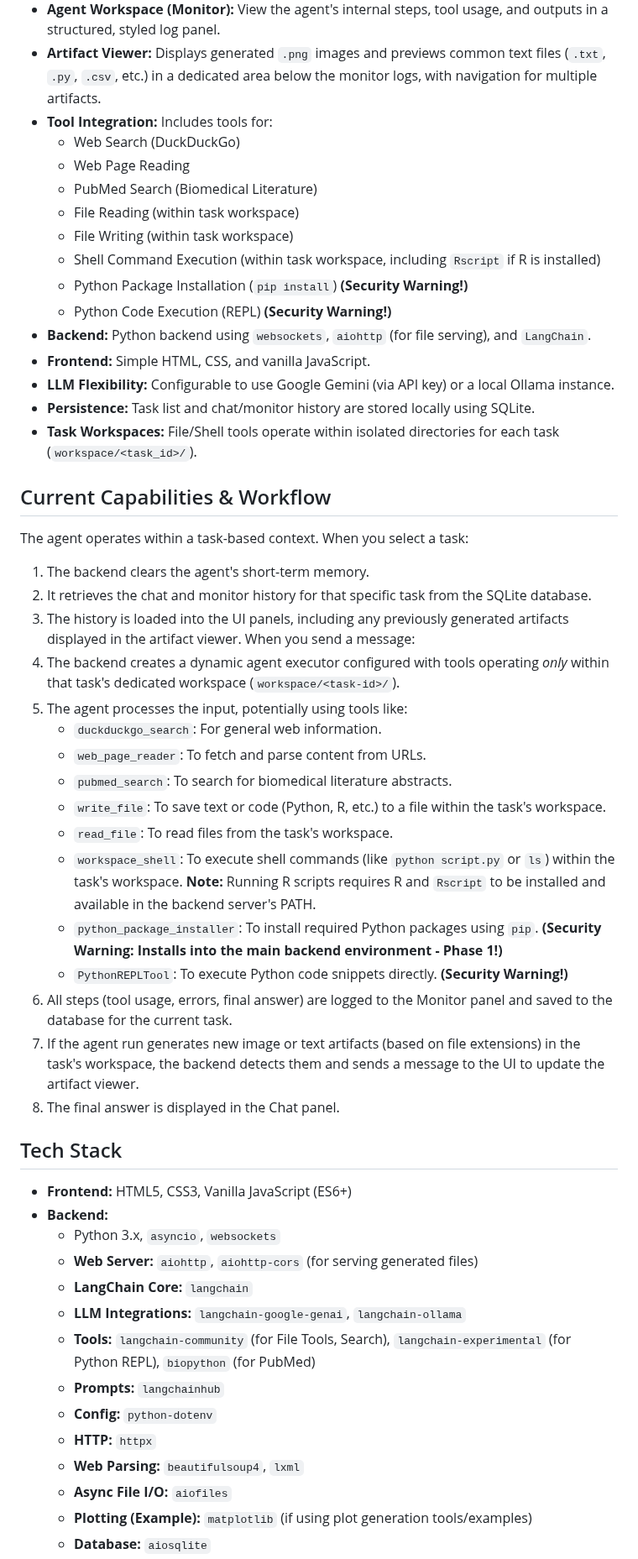
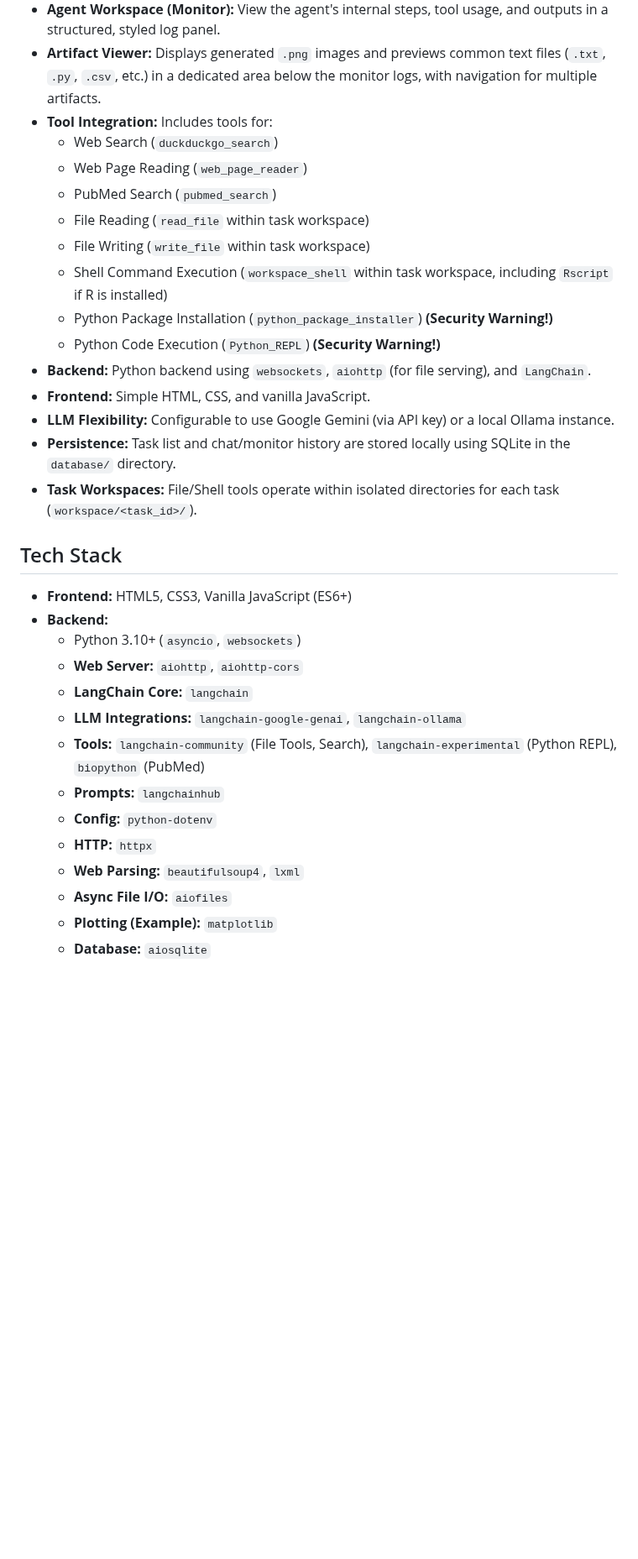
Before and after one commit to vbianchi/Mentori, a Markdown page: README.md, the part around one of its changes. Shown at 84% size. GitHub-like rendering; blank space fills up the shorter version.

```diff
--- a/README.md
+++ b/README.md
@@ -9,54 +9,33 @@ This project provides a functional user interface and backend for an AI agent sy
 * **Agent Workspace (Monitor):** View the agent's internal steps, tool usage, and outputs in a structured, styled log panel.
 * **Artifact Viewer:** Displays generated `.png` images and previews common text files (`.txt`, `.py`, `.csv`, etc.) in a dedicated area below the monitor logs, with navigation for multiple artifacts.
 * **Tool Integration:** Includes tools for:
-    * Web Search (DuckDuckGo)
-    * Web Page Reading
-    * PubMed Search (Biomedical Literature)
-    * File Reading (within task workspace)
-    * File Writing (within task workspace)
-    * Shell Command Execution (within task workspace, including `Rscript` if R is installed)
-    * Python Package Installation (`pip install`) **(Security Warning!)**
-    * Python Code Execution (REPL) **(Security Warning!)**
+    * Web Search (`duckduckgo_search`)
+    * Web Page Reading (`web_page_reader`)
+    * PubMed Search (`pubmed_search`)
+    * File Reading (`read_file` within task workspace)
+    * File Writing (`write_file` within task workspace)
+    * Shell Command Execution (`workspace_shell` within task workspace, including `Rscript` if R is installed)
+    * Python Package Installation (`python_package_installer`) **(Security Warning!)**
+    * Python Code Execution (`Python_REPL`) **(Security Warning!)**
 * **Backend:** Python backend using `websockets`, `aiohttp` (for file serving), and `LangChain`.
 * **Frontend:** Simple HTML, CSS, and vanilla JavaScript.
 * **LLM Flexibility:** Configurable to use Google Gemini (via API key) or a local Ollama instance.
-* **Persistence:** Task list and chat/monitor history are stored locally using SQLite.
+* **Persistence:** Task list and chat/monitor history are stored locally using SQLite in the `database/` directory.
 * **Task Workspaces:** File/Shell tools operate within isolated directories for each task (`workspace/<task_id>/`).
-
-## Current Capabilities & Workflow
-
-The agent operates within a task-based context. When you select a task:
-1.  The backend clears the agent's short-term memory.
-2.  It retrieves the chat and monitor history for that specific task from the SQLite database.
-3.  The history is loaded into the UI panels, including any previously generated artifacts displayed in the artifact viewer.
-When you send a message:
-1.  The backend creates a dynamic agent executor configured with tools operating *only* within that task's dedicated workspace (`workspace/<task-id>/`).
-2.  The agent processes the input, potentially using tools like:
-    * `duckduckgo_search`: For general web information.
-    * `web_page_reader`: To fetch and parse content from URLs.
-    * `pubmed_search`: To search for biomedical literature abstracts.
-    * `write_file`: To save text or code (Python, R, etc.) to a file within the task's workspace.
-    * `read_file`: To read files from the task's workspace.
-    * `workspace_shell`: To execute shell commands (like `python script.py` or `ls`) within the task's workspace. **Note:** Running R scripts requires R and `Rscript` to be installed and available in the backend server's PATH.
-    * `python_package_installer`: To install required Python packages using `pip`. **(Security Warning: Installs into the main backend environment - Phase 1!)**
-    * `PythonREPLTool`: To execute Python code snippets directly. **(Security Warning!)**
-3.  All steps (tool usage, errors, final answer) are logged to the Monitor panel and saved to the database for the current task.
-4.  If the agent run generates new image or text artifacts (based on file extensions) in the task's workspace, the backend detects them and sends a message to the UI to update the artifact viewer.
-5.  The final answer is displayed in the Chat panel.
 
 ## Tech Stack
 
 * **Frontend:** HTML5, CSS3, Vanilla JavaScript (ES6+)
 * **Backend:**
-    * Python 3.x, `asyncio`, `websockets`
-    * **Web Server:** `aiohttp`, `aiohttp-cors` (for serving generated files)
+    * Python 3.10+ (`asyncio`, `websockets`)
+    * **Web Server:** `aiohttp`, `aiohttp-cors`
     * **LangChain Core:** `langchain`
     * **LLM Integrations:** `langchain-google-genai`, `langchain-ollama`
-    * **Tools:** `langchain-community` (for File Tools, Search), `langchain-experimental` (for Python REPL), `biopython` (for PubMed)
+    * **Tools:** `langchain-community` (File Tools, Search), `langchain-experimental` (Python REPL), `biopython` (PubMed)
     * **Prompts:** `langchainhub`
     * **Config:** `python-dotenv`
     * **HTTP:** `httpx`
     * **Web Parsing:** `beautifulsoup4`, `lxml`
     * **Async File I/O:** `aiofiles`
-    * **Plotting (Example):** `matplotlib` (if using plot generation tools/examples)
+    * **Plotting (Example):** `matplotlib`
     * **Database:** `aiosqlite`
```
Also changed, not shown: other parts of README.md (+42 -60 lines).
